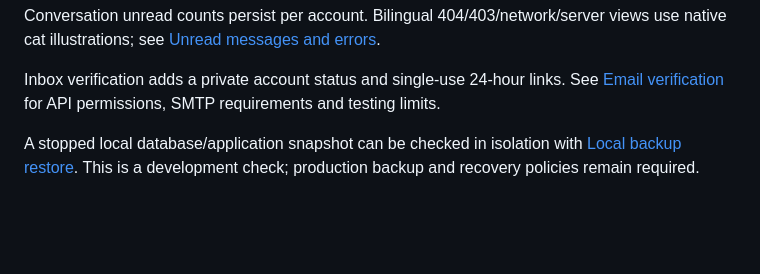
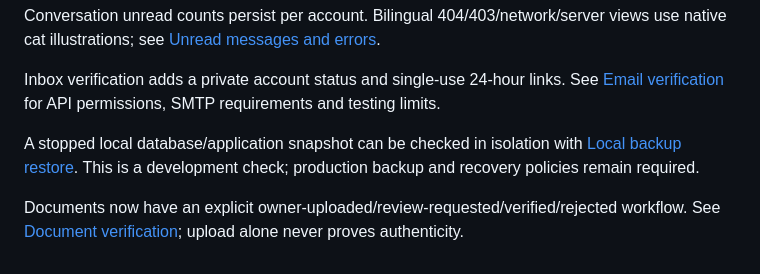
Before and after one commit to mykietyszynwiktoria-create/MatchCats, a Markdown page: README.md, the part around the change. Rendered like a GitHub page; blank space fills up the shorter version.

Commit message:
Document the document review workflow and trust boundaries

```diff
--- a/README.md
+++ b/README.md
@@ -94,3 +94,5 @@ Conversation unread counts persist per account. Bilingual 404/403/network/server
 Inbox verification adds a private account status and single-use 24-hour links. See [Email verification](docs/EMAIL_VERIFICATION.md) for API permissions, SMTP requirements and testing limits.
 
 A stopped local database/application snapshot can be checked in isolation with [Local backup restore](docs/LOCAL_BACKUP_RESTORE.md). This is a development check; production backup and recovery policies remain required.
+
+Documents now have an explicit owner-uploaded/review-requested/verified/rejected workflow. See [Document verification](docs/DOCUMENT_VERIFICATION.md); upload alone never proves authenticity.
```
Also changed, not shown: docs/DOCUMENT_VERIFICATION.md (added, +9 -0 lines).
